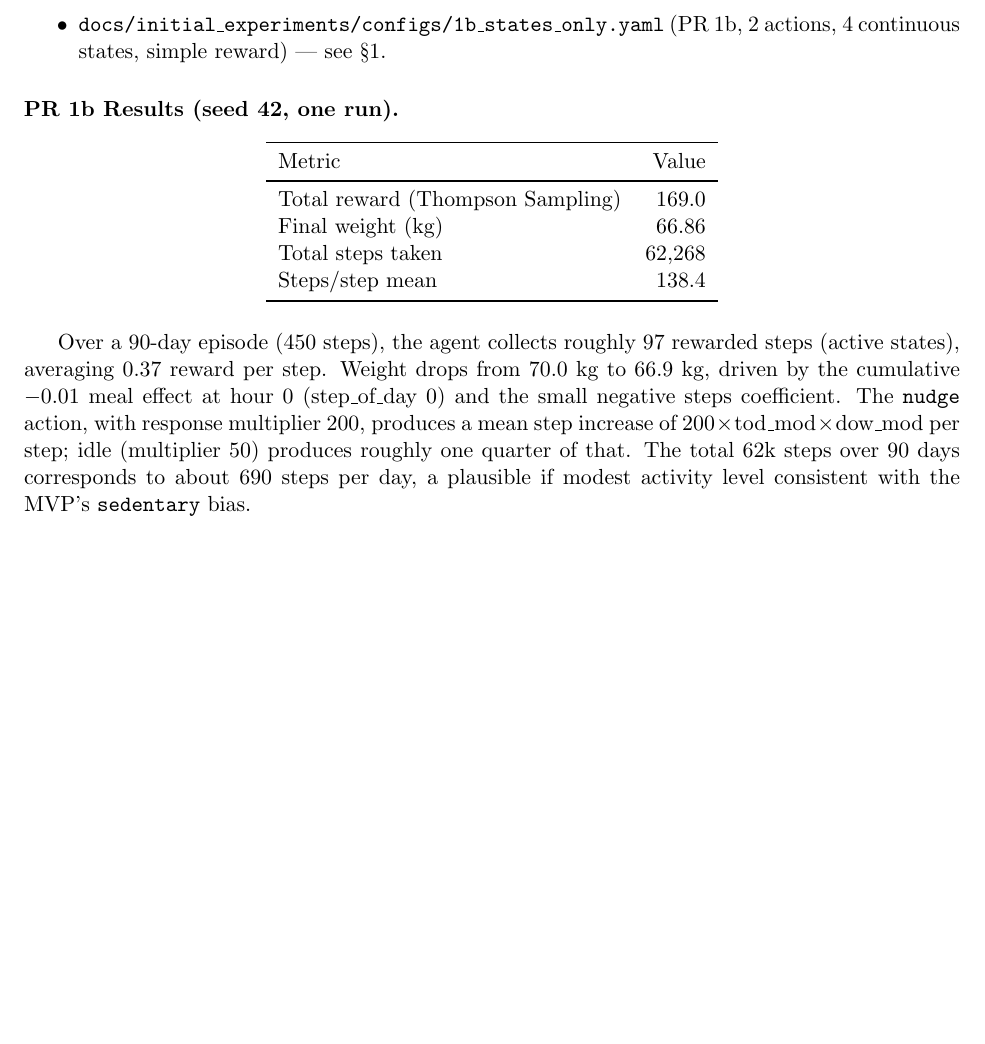
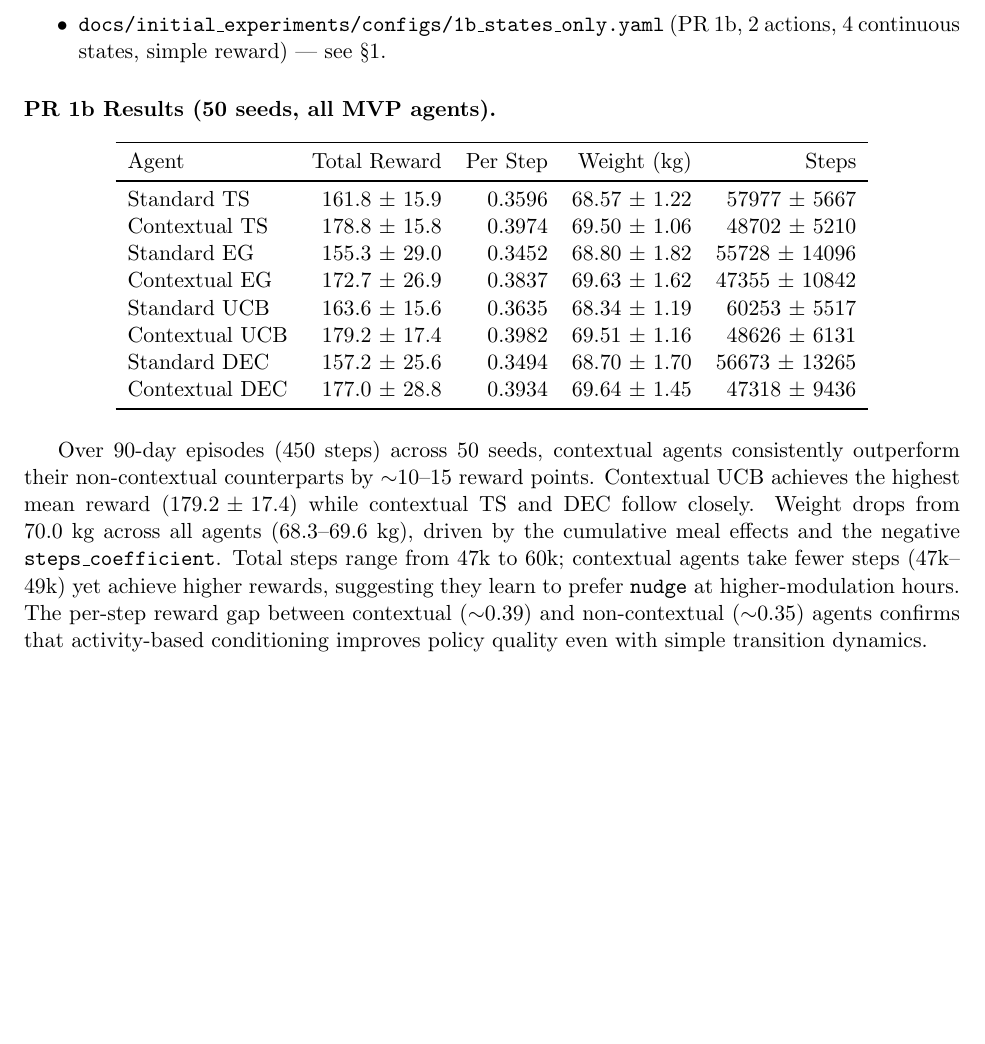
Before and after one commit to wd7512/rl-health-interventions, a LaTeX document (docs/initial_experiments/initial_experiments.tex): part of page 3 of 3, cut so that both start at the same text. Compiled offline with pdfLaTeX.

Commit message:
docs(1b-states): 50-seed results with all MVP agents
Replaces single-seed TS-only results with 50-seed benchmark across
all 8 MVP agent variants (TS, EG, UCB, DEC — standard + contextual).

Contextual agents outperform non-contextual by ~10-15 reward points.
Contextual UCB achieves highest mean reward (179.2 +/- 17.4).

```diff
--- a/docs/initial_experiments/initial_experiments.tex
+++ b/docs/initial_experiments/initial_experiments.tex
@@ -159,29 +159,36 @@ once all three extension PRs (1a, 1b, 1c) have been merged. Currently available:
 2~actions, 4~continuous states, simple reward) --- see \S\ref{sec:state}.
 \end{itemize}
 
-\paragraph{PR~1b Results (seed~42, one run).}
+\paragraph{PR~1b Results (50 seeds, all MVP agents).}
 
 \begin{center}
-\begin{tabular}{lrr}
+\begin{tabular}{lrrrr}
 \toprule
-Metric & Value \\
+Agent & Total Reward & Per Step & Weight (kg) & Steps \\
 \midrule
-Total reward (Thompson Sampling) & 169.0 \\
-Final weight (kg)                 & 66.86 \\
-Total steps taken                 & 62,268 \\
-Steps/step mean                   & 138.4 \\
+Standard TS & 161.8 $\pm$ 15.9 & 0.3596 & 68.57 $\pm$ 1.22 & 57977 $\pm$ 5667 \\
+Contextual TS & 178.8 $\pm$ 15.8 & 0.3974 & 69.50 $\pm$ 1.06 & 48702 $\pm$ 5210 \\
+Standard EG & 155.3 $\pm$ 29.0 & 0.3452 & 68.80 $\pm$ 1.82 & 55728 $\pm$ 14096 \\
+Contextual EG & 172.7 $\pm$ 26.9 & 0.3837 & 69.63 $\pm$ 1.62 & 47355 $\pm$ 10842 \\
+Standard UCB & 163.6 $\pm$ 15.6 & 0.3635 & 68.34 $\pm$ 1.19 & 60253 $\pm$ 5517 \\
+Contextual UCB & 179.2 $\pm$ 17.4 & 0.3982 & 69.51 $\pm$ 1.16 & 48626 $\pm$ 6131 \\
+Standard DEC & 157.2 $\pm$ 25.6 & 0.3494 & 68.70 $\pm$ 1.70 & 56673 $\pm$ 13265 \\
+Contextual DEC & 177.0 $\pm$ 28.8 & 0.3934 & 69.64 $\pm$ 1.45 & 47318 $\pm$ 9436 \\
 \bottomrule
 \end{tabular}
 \end{center}\vspace{2mm}
 
-Over a 90-day episode (450 steps), the agent collects roughly 97 rewarded
-steps (active states), averaging 0.37 reward per step. Weight drops from
-70.0~kg to 66.9~kg, driven by the cumulative $-$0.01 meal effect at hour~0
-(step\_of\_day~0) and the small negative steps coefficient. The
-\texttt{nudge} action, with response multiplier~200, produces a mean step
-increase of $200 \times \text{tod\_mod} \times \text{dow\_mod}$ per step;
-idle (multiplier~50) produces roughly one quarter of that. The total 62k
-steps over 90~days corresponds to about 690~steps per day, a plausible if
-modest activity level consistent with the MVP's \texttt{sedentary} bias.
+Over 90-day episodes (450 steps) across 50 seeds, contextual agents
+consistently outperform their non-contextual counterparts by $\sim$10--15
+reward points. Contextual UCB achieves the highest mean reward
+($179.2 \pm 17.4$) while contextual TS and DEC follow closely. Weight
+drops from 70.0~kg across all agents ($68.3$--$69.6$~kg), driven by the
+cumulative meal effects and the negative \texttt{steps\_coefficient}.
+Total steps range from 47k to 60k; contextual agents take fewer steps
+(47k--49k) yet achieve higher rewards, suggesting they learn to prefer
+\texttt{nudge} at higher-modulation hours. The per-step reward gap
+between contextual ($\sim$0.39) and non-contextual ($\sim$0.35) agents
+confirms that activity-based conditioning improves policy quality even
+with simple transition dynamics.
 
 \end{document}
```
Also changed, not shown: 1 other file.
